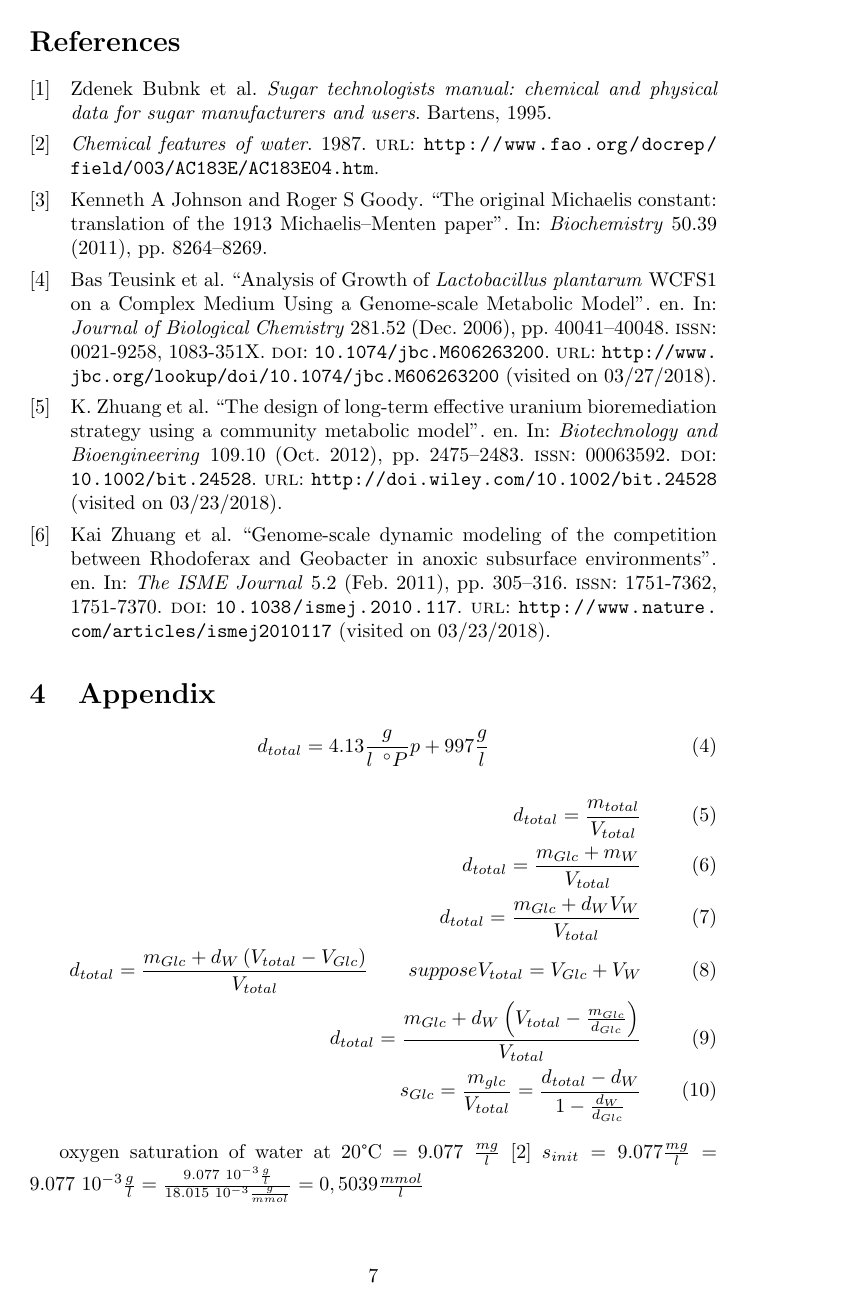
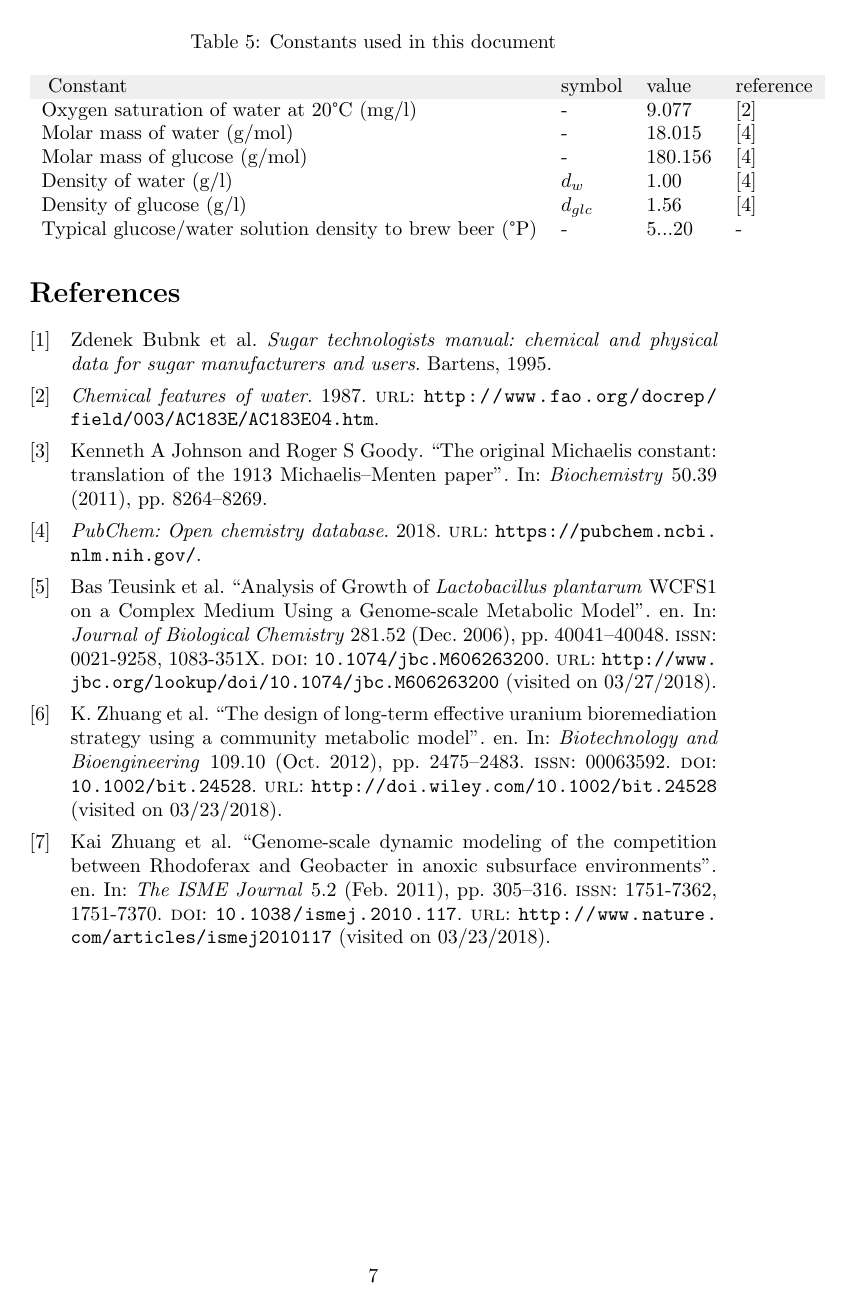
Before and after one commit to Doeme/ISB18, a LaTeX document (final_project/status_report_1/status_report.tex): page 7 of 7. Compiled offline with pdfLaTeX.

Commit message:
Finished status report #1 and sent it to Steinn

```diff
--- a/final_project/status_report_1/status_report.tex
+++ b/final_project/status_report_1/status_report.tex
@@ -329,3 +328,4 @@ Initial oxygen density (mmol/l)  & 0.5039 & TBD \cite{bubnik1995sugar}\\
+Initial oxygen density (mmol/l)  & 0.5039 & equation \ref{eq:init_oxygen_density}, table \ref{tab:constants_used_in_this_document}\\
 \end{tabular}
 \end{table}
 
@@ -351,0 +387,15 @@ The subsequent steps include:
+\begin{table}[h]
+\centering
+\caption{Constants used in this document}
+\label{tab:constants_used_in_this_document}
+\begin{tabular}{llllll}
+\rowcolor[HTML]{EFEFEF}
+\cellcolor[HTML]{EFEFEF} Constant    & \cellcolor[HTML]{EFEFEF}symbol      & \cellcolor[HTML]{EFEFEF}value & \cellcolor[HTML]{EFEFEF}reference\\
+Oxygen saturation of water at 20\textdegree C (mg/l) & -  & 9.077 & \cite{fao_water_1987} \\
+Molar mass of water (g/mol)    & -   & 18.015 & \cite{pupchen_website}\\
+Molar mass of glucose (g/mol) & -  & 180.156 & \cite{pupchen_website}\\
+Density of water (g/l) & $d_w$ & 1.00 &  \cite{pupchen_website}\\
+Density of glucose (g/l) & $d_{glc}$ &  1.56 & \cite{pupchen_website}\\
+Typical glucose/water solution density to brew beer (\textdegree P) & - & 5...20 & - \\
+\end{tabular}
+\end{table}
@@ -354,22 +410,6 @@ The subsequent steps include:
 
 \printbibliography
 
-\section{Appendix}
-
-\begin{equation}
- d_{total} = 4.13 \frac{g}{l \,\,\, ^\circ P} p + 997 \frac{g}{l}
-\end{equation}
-\begin{align}
- d_{total} = \frac{m_{total}}{V_{total}}\\
- d_{total} = \frac{m_{Glc} + m_W}{V_{total}}\\
- d_{total} = \frac{m_{Glc} + d_W V_W}{V_{total}}\\
- d_{total} = \frac{m_{Glc} + d_W \left(V_{total} - V_{Glc}\right)}{V_{total}} \qquad suppose V_{total} = V_{Glc} + V_W\\
- d_{total} = \frac{m_{Glc} + d_W \left(V_{total} - \frac{m_{Glc}}{d_{Glc}}\right)}{V_{total}}\\
- s_{Glc} = \frac{m_{glc}}{V_{total}} = \frac{d_{total} - d_W}{1 - \frac{d_W}{d_{Glc}}}
-\end{align}
-
-oxygen saturation of water at 20\textdegree C = 9.077 $\frac{mg}{l}$ \cite{fao_water_1987}
-$s_{init} = 9.077 \frac{mg}{l} = 9.077 \,\, 10^{-3}  \frac{g}{l} = \frac{9.077 \,\, 10^{-3} \frac{g}{l}}{18.015 \,\, 10^{-3} \frac{g}{mmol}} = 0,5039 \frac{mmol}{l}$
 
 
 \end{document}
```
Also changed, not shown: final_project/final_project_sources.bib (+7 -0 lines), final_project/status_report_1/status_report.pdf, final_project/status_report_1/status_report.tex (44 more changed lines).
